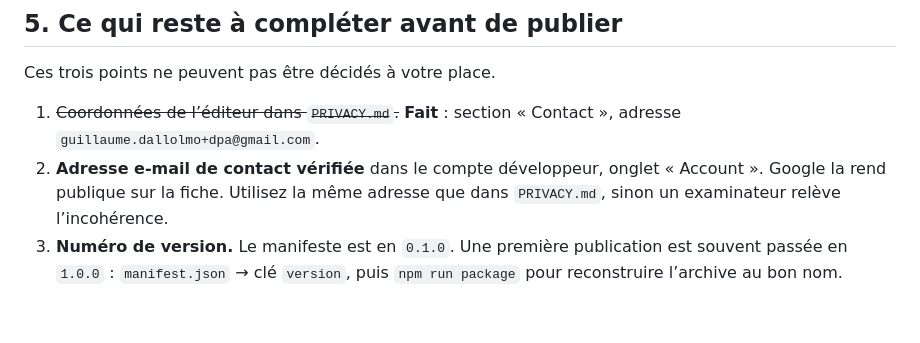
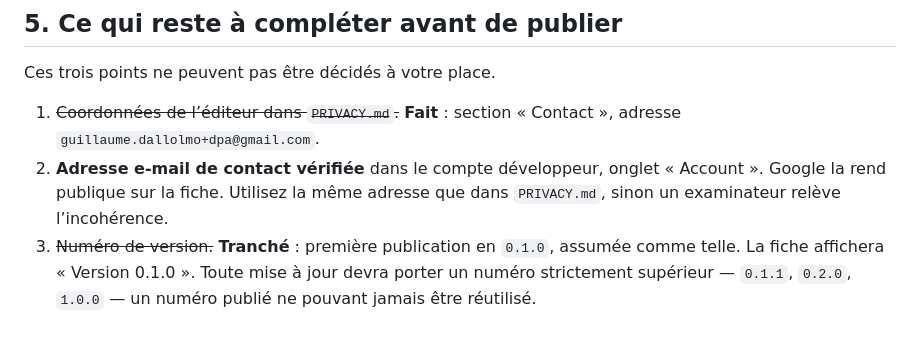
Before and after one commit to Guillaume-da/dark-pattern-alert, a Markdown page: store/LISTING.md, the part around the change. GitHub-like rendering.

```diff
--- a/store/LISTING.md
+++ b/store/LISTING.md
@@ -217,6 +217,7 @@ Ces trois points ne peuvent pas être décidés à votre place.
 2. **Adresse e-mail de contact vérifiée** dans le compte développeur, onglet
    « Account ». Google la rend publique sur la fiche. Utilisez la même adresse que
    dans `PRIVACY.md`, sinon un examinateur relève l’incohérence.
-3. **Numéro de version.** Le manifeste est en `0.1.0`. Une première publication est
-   souvent passée en `1.0.0` : `manifest.json` → clé `version`, puis
-   `npm run package` pour reconstruire l’archive au bon nom.
+3. ~~Numéro de version.~~ **Tranché** : première publication en `0.1.0`, assumée
+   comme telle. La fiche affichera « Version 0.1.0 ». Toute mise à jour devra
+   porter un numéro strictement supérieur — `0.1.1`, `0.2.0`, `1.0.0` — un numéro
+   publié ne pouvant jamais être réutilisé.
```
Also changed, not shown: store/PUBLISHING.md (+5 -4 lines).
